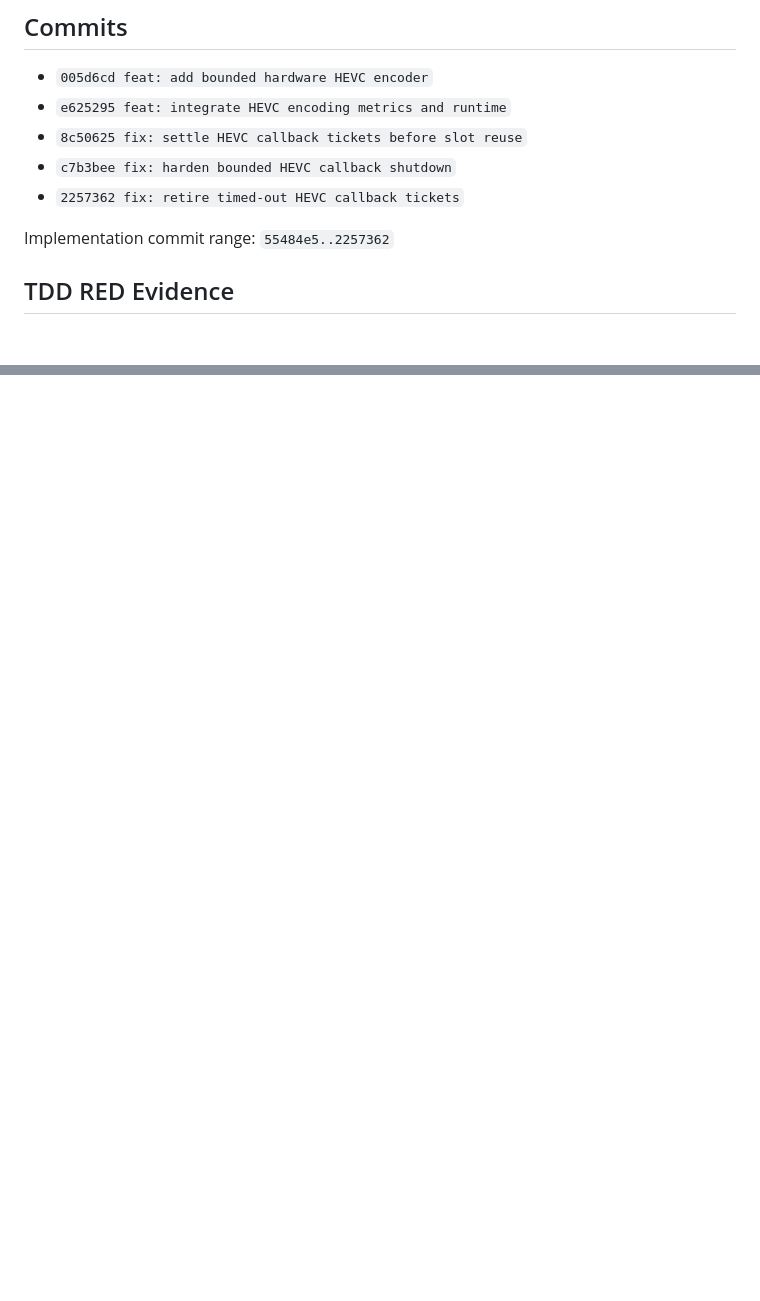
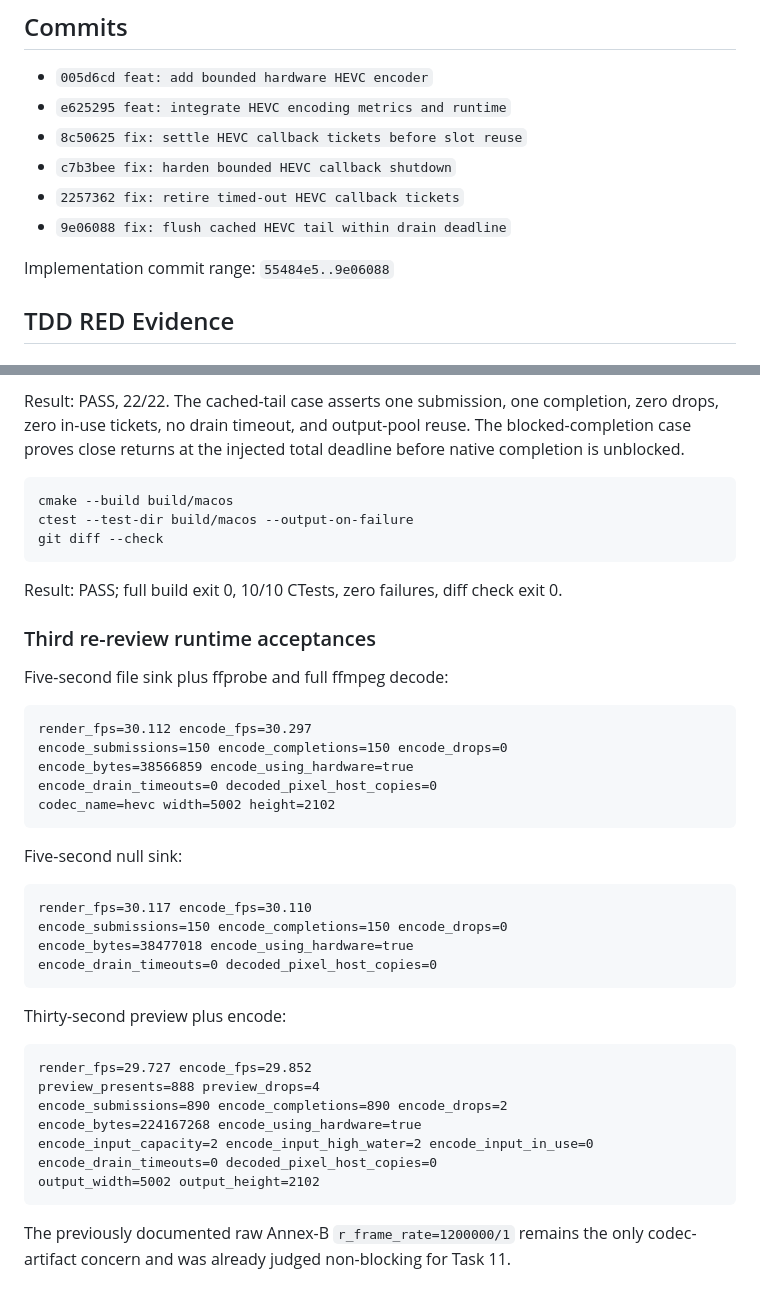
Before and after one commit to Fancomi/swim_6cam_4k, a Markdown page: .superpowers/sdd/task-11-report.md, 2 parts joined by grey strips. Rendered like a GitHub page; blank space fills up the shorter version.

Commit message:
docs: report cached-tail drain remediation

````diff
--- a/.superpowers/sdd/task-11-report.md
+++ b/.superpowers/sdd/task-11-report.md
@@ -18,8 +18,9 @@ completed-output router.
 - `8c50625 fix: settle HEVC callback tickets before slot reuse`
 - `c7b3bee fix: harden bounded HEVC callback shutdown`
 - `2257362 fix: retire timed-out HEVC callback tickets`
+- `9e06088 fix: flush cached HEVC tail within drain deadline`
 
-Implementation commit range: `55484e5..2257362`
+Implementation commit range: `55484e5..9e06088`
 
 ## TDD RED Evidence
 
@@ -556,0 +644,48 @@ variants and is deferred to avoid changing the verified lifetime protocol.
+Result: PASS, 22/22. The cached-tail case asserts one submission, one
+completion, zero drops, zero in-use tickets, no drain timeout, and output-pool
+reuse. The blocked-completion case proves close returns at the injected total
+deadline before native completion is unblocked.
+
+```text
+cmake --build build/macos
+ctest --test-dir build/macos --output-on-failure
+git diff --check
+```
+
+Result: PASS; full build exit 0, 10/10 CTests, zero failures, diff check exit 0.
+
+### Third re-review runtime acceptances
+
+Five-second file sink plus ffprobe and full ffmpeg decode:
+
+```text
+render_fps=30.112 encode_fps=30.297
+encode_submissions=150 encode_completions=150 encode_drops=0
+encode_bytes=38566859 encode_using_hardware=true
+encode_drain_timeouts=0 decoded_pixel_host_copies=0
+codec_name=hevc width=5002 height=2102
+```
+
+Five-second null sink:
+
+```text
+render_fps=30.117 encode_fps=30.110
+encode_submissions=150 encode_completions=150 encode_drops=0
+encode_bytes=38477018 encode_using_hardware=true
+encode_drain_timeouts=0 decoded_pixel_host_copies=0
+```
+
+Thirty-second preview plus encode:
+
+```text
+render_fps=29.727 encode_fps=29.852
+preview_presents=888 preview_drops=4
+encode_submissions=890 encode_completions=890 encode_drops=2
+encode_bytes=224167268 encode_using_hardware=true
+encode_input_capacity=2 encode_input_high_water=2 encode_input_in_use=0
+encode_drain_timeouts=0 decoded_pixel_host_copies=0
+output_width=5002 output_height=2102
+```
+
+The previously documented raw Annex-B `r_frame_rate=1200000/1` remains the
+only codec-artifact concern and was already judged non-blocking for Task 11.
````
Also changed, not shown: other parts of .superpowers/sdd/task-11-report.md (+86 -0 lines).
